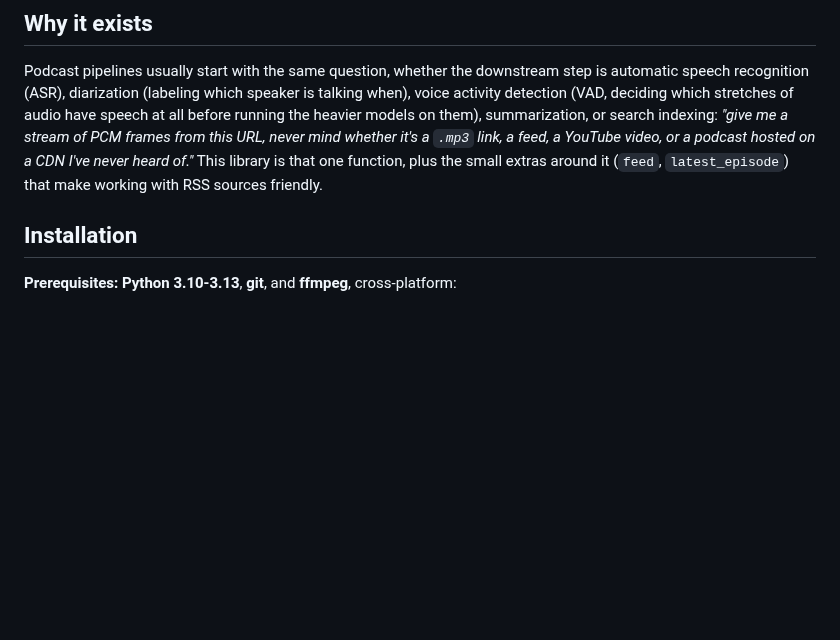
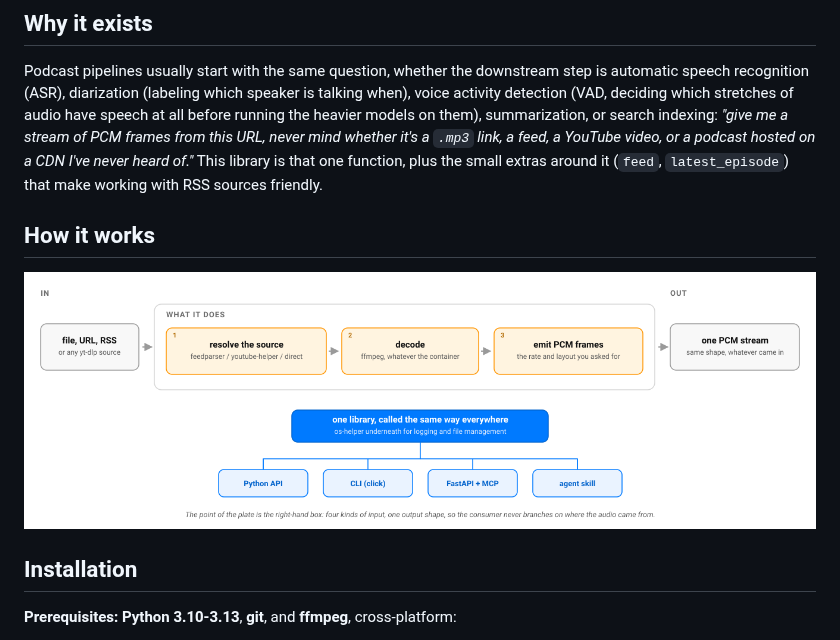
Before and after one commit to warith-harchaoui/podcast-helper, a Markdown page: README.md, the part around the change. Rendered like a GitHub page; pictures changed too: assets/diagrams/how-it-works.png (added); blank space fills up the shorter version.

```diff
--- a/README.md
+++ b/README.md
@@ -31,6 +31,10 @@ Universal audio stream consumer for podcasts and any audio-bearing URL. **URL in
 ## Why it exists
 
 Podcast pipelines usually start with the same question, whether the downstream step is automatic speech recognition (ASR), diarization (labeling which speaker is talking when), voice activity detection (VAD, deciding which stretches of audio have speech at all before running the heavier models on them), summarization, or search indexing: *"give me a stream of PCM frames from this URL, never mind whether it's a `.mp3` link, a feed, a YouTube video, or a podcast hosted on a CDN I've never heard of."* This library is that one function, plus the small extras around it (`feed`, `latest_episode`) that make working with RSS sources friendly.
+
+## How it works
+
+![How podcast-helper works: any audio source in, one PCM stream out](https://raw.githubusercontent.com/warith-harchaoui/podcast-helper/main/assets/diagrams/how-it-works.png)
 
 ## Installation
 
```
Also changed, not shown: LISEZMOI.md (+4 -0 lines), assets/diagrams/comment-ca-marche.png (added), 2 other files.
